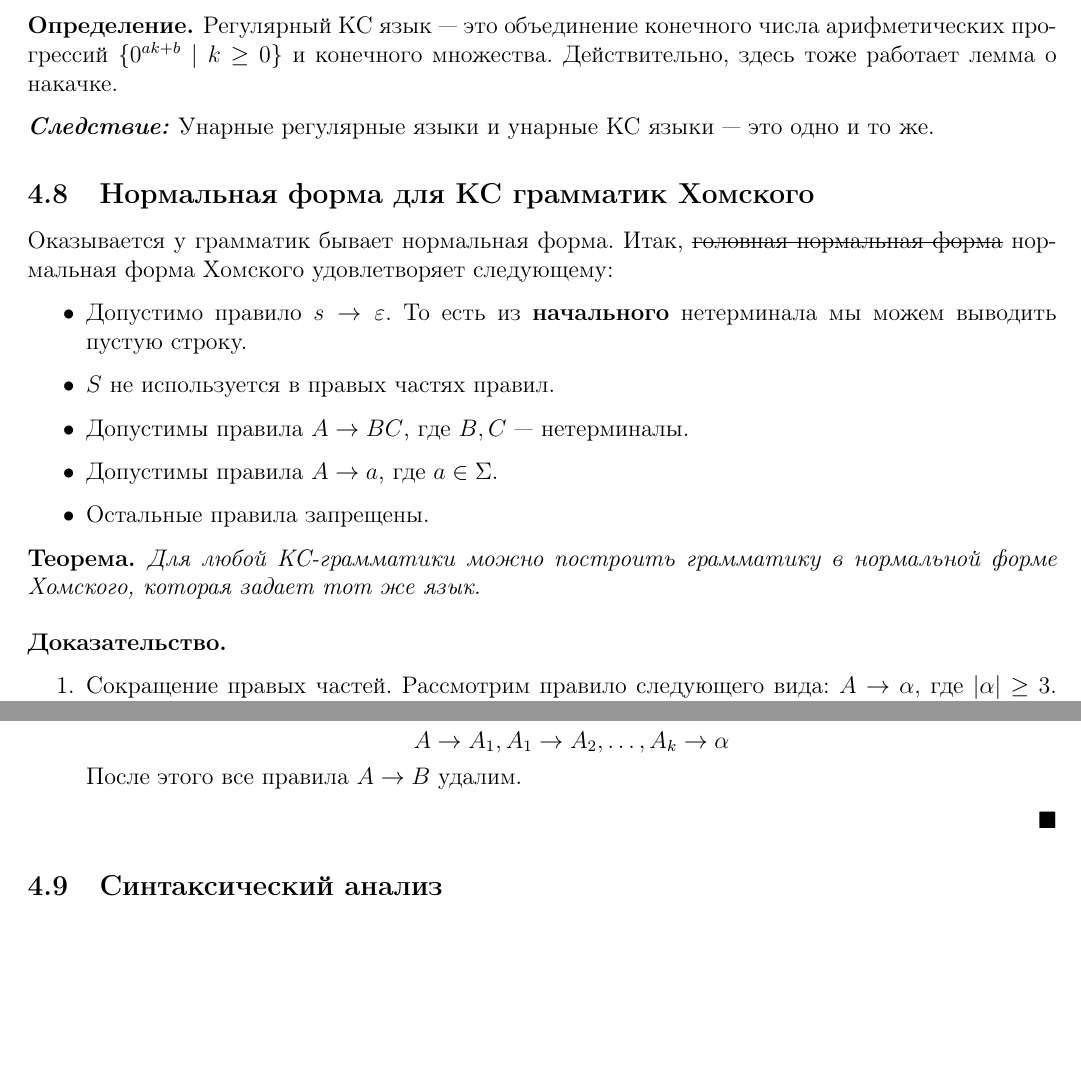
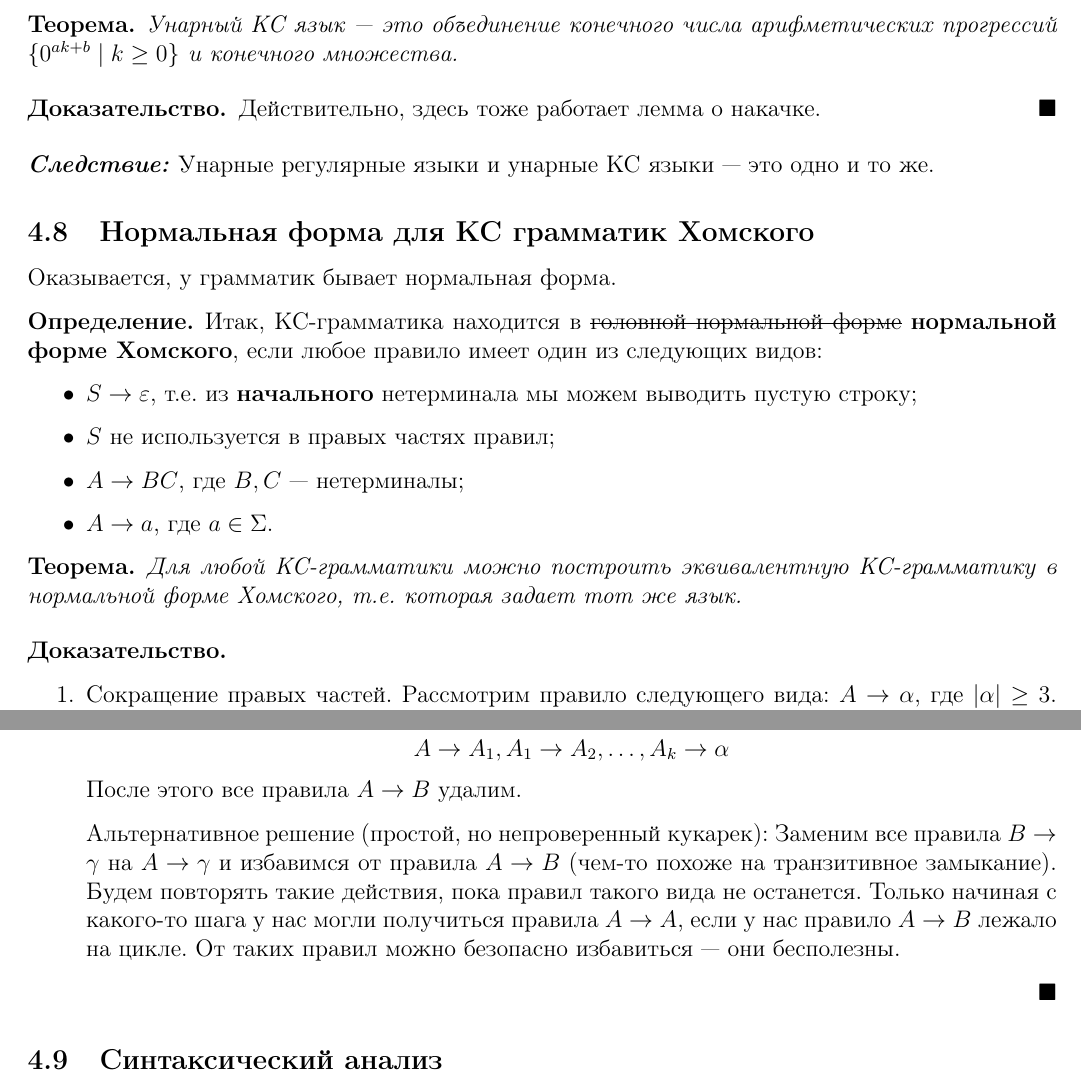
Before and after one commit to bot-mne-v-rot/theoretical-informatics-2course-1sem, a LaTeX document (TheoreticalInformatics.tex, which reads lectures/lecture16.tex): two parts of pages 86 and 87 of 88, joined at a grey line, cut so that both start at the same text, the shorter picture padded with empty space. Compiled offline with pdfLaTeX.

Commit message:
Fix Lecture 16

```diff
--- a/lectures/lecture16.tex
+++ b/lectures/lecture16.tex
@@ -136,3 +134,0 @@
-\begin{conj}
-  Регулярный КС язык --- это объединение конечного числа арифметических прогрессий $\{0^{ak + b} \; | \; k \geq 0\}$ и конечного множества. Действительно, здесь тоже работает лемма о накачке.
-\end{conj}
@@ -139,18 +141,28 @@
+\begin{theorem}
+  Унарный КС язык --- это объединение конечного числа арифметических прогрессий $\{0^{ak + b} \; | \; k \geq 0\}$ и конечного множества.
+\end{theorem}
+\begin{proof}
+  Действительно, здесь тоже работает лемма о накачке.
+\end{proof}
 \begin{follow}
   Унарные регулярные языки и унарные КС языки --- это одно и то же.
 \end{follow}
+
 \subsection{Нормальная форма для КС грамматик Хомского}
-  Оказывается у грамматик бывает нормальная форма. Итак, \sout{головная нормальная форма} нормальная форма Хомского удовлетворяет следующему:
-\begin{itemize}
-  \item Допустимо правило $s \to \varepsilon$. То есть из \textbf{начального} нетерминала мы можем выводить пустую строку.
-  \item $S$ не используется в правых частях правил.
-  \item Допустимы правила $A \to BC$, где $B, C$ --- нетерминалы.
-  \item Допустимы правила $A \to a$, где $a \in \Sigma$.
-  \item Остальные правила запрещены.
-\end{itemize}
+  Оказывается, у грамматик бывает нормальная форма.
+
+\begin{conj}
+  Итак, КС-грамматика находится в \sout{головной нормальной форме} \textbf{нормальной форме Хомского}, если любое правило имеет один из следующих видов:
+  \begin{itemize}
+    \item $S \to \varepsilon$, т.е. из \textbf{начального} нетерминала мы можем выводить пустую строку;
+    \item $S$ не используется в правых частях правил;
+    \item $A \to BC$, где $B, C$ --- нетерминалы;
+    \item $A \to a$, где $a \in \Sigma$.
+  \end{itemize}
+\end{conj}
 
 \begin{theorem}
-  Для любой КС-грамматики можно построить грамматику в нормальной форме Хомского, которая задает тот же язык.
+  Для любой КС-грамматики можно построить эквивалентную КС-грамматику в нормальной форме Хомского, т.е. которая задает тот же язык.
 \end{theorem}
 \begin{proof} \quad
 
@@ -192,6 +206,9 @@
       A \to A_1, A_1 \to A_2, \dotsc, A_k \to \alpha
     \end{equation*}
     После этого все правила $A \to B$ удалим.
+
+    Альтернативное решение (простой, но непроверенный кукарек):
+    Заменим все правила $B \to \gamma$ на $A \to \gamma$ и избавимся от правила $A \to B$ (чем-то похоже на транзитивное замыкание). Будем повторять такие действия, пока правил такого вида не останется. Только начиная с какого-то шага у нас могли получиться правила $A \to A$, если у нас правило $A \to B$ лежало на цикле. От таких правил можно безопасно избавиться --- они бесполезны.
   \end{enumerate}
 \end{proof}
 \subsection{Синтаксический анализ}
```
Also changed, not shown: lectures/lecture16.tex (29 more changed lines).
